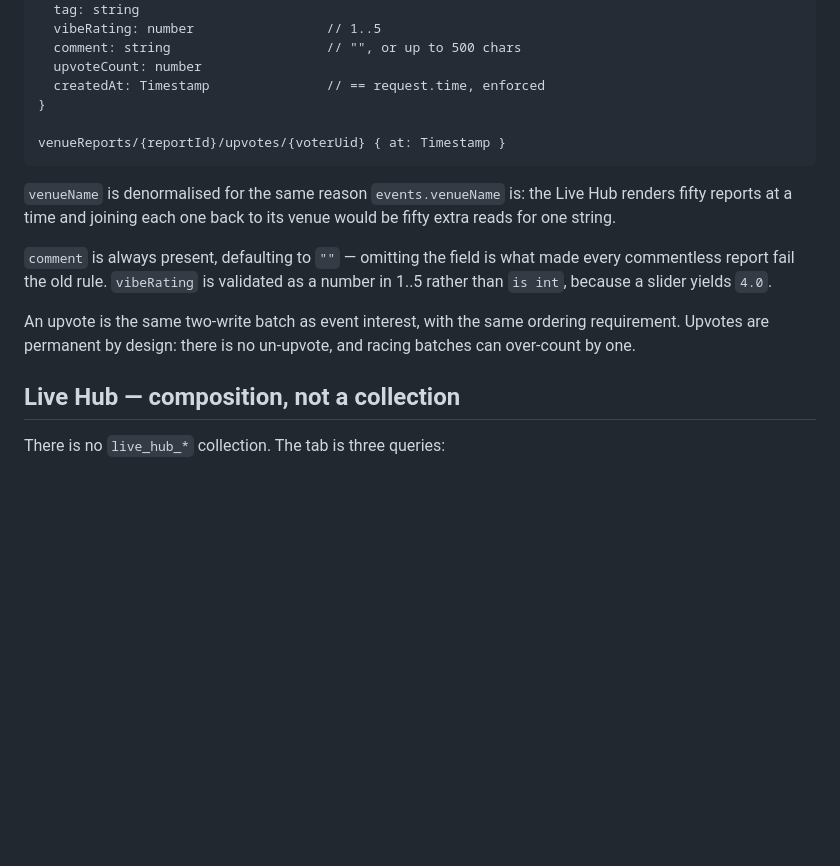
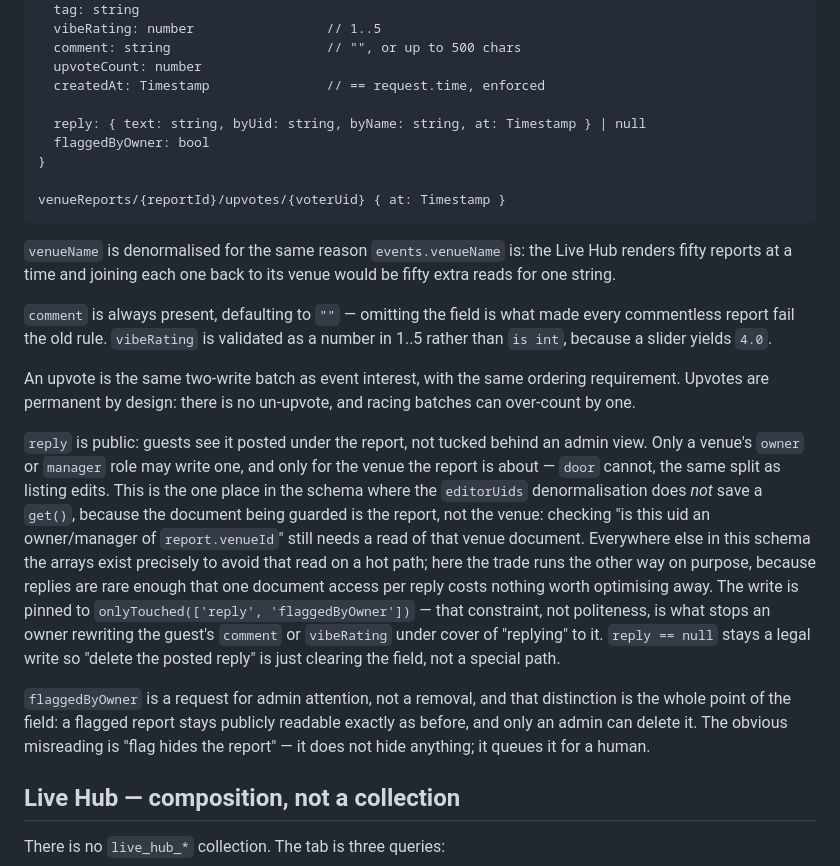
Before and after one commit to inRiseDigital/nightrider, a Markdown page: docs/FIRESTORE_SCHEMA.md, the part around the change. GitHub-like rendering; blank space fills up the shorter version.

Commit message:
docs: document venueReports.reply and flaggedByOwner
Fix round 1 for Task 4 — the spec's venueReports.reply/flaggedByOwner
fields (Part A3) were undocumented, a gap in the task brief rather than
in prior work. Adds both fields to the code block and explains, in the
section's existing argumentative voice, why replies are public,
owner/manager-only, and pinned to onlyTouched(['reply','flaggedByOwner']);
why this is the one place editorUids denormalisation does not save a
get(); and why flaggedByOwner requests admin attention without hiding
the report.

Co-Authored-By: Claude Opus 5 (1M context) <noreply@anthropic.com>
Claude-Session: https://claude.ai/code/session_01MadbmLMFNXBsf7JNzHJSZM

```diff
--- a/docs/FIRESTORE_SCHEMA.md
+++ b/docs/FIRESTORE_SCHEMA.md
@@ -586,6 +586,9 @@ venueReports/{reportId} {
   comment: string                    // "", or up to 500 chars
   upvoteCount: number
   createdAt: Timestamp               // == request.time, enforced
+
+  reply: { text: string, byUid: string, byName: string, at: Timestamp } | null
+  flaggedByOwner: bool
 }
 
 venueReports/{reportId}/upvotes/{voterUid} { at: Timestamp }
@@ -602,6 +605,27 @@ number in 1..5 rather than `is int`, because a slider yields `4.0`.
 An upvote is the same two-write batch as event interest, with the same ordering
 requirement. Upvotes are permanent by design: there is no un-upvote, and racing
 batches can over-count by one.
+
+`reply` is public: guests see it posted under the report, not tucked behind an
+admin view. Only a venue's `owner` or `manager` role may write one, and only for
+the venue the report is about — `door` cannot, the same split as listing edits.
+This is the one place in the schema where the `editorUids` denormalisation does
+*not* save a `get()`, because the document being guarded is the report, not the
+venue: checking "is this uid an owner/manager of `report.venueId`" still needs a
+read of that venue document. Everywhere else in this schema the arrays exist
+precisely to avoid that read on a hot path; here the trade runs the other way on
+purpose, because replies are rare enough that one document access per reply
+costs nothing worth optimising away. The write is pinned to
+`onlyTouched(['reply', 'flaggedByOwner'])` — that constraint, not politeness, is
+what stops an owner rewriting the guest's `comment` or `vibeRating` under cover
+of "replying" to it. `reply == null` stays a legal write so "delete the posted
+reply" is just clearing the field, not a special path.
+
+`flaggedByOwner` is a request for admin attention, not a removal, and that
+distinction is the whole point of the field: a flagged report stays publicly
+readable exactly as before, and only an admin can delete it. The obvious
+misreading is "flag hides the report" — it does not hide anything; it queues it
+for a human.
 
 ## Live Hub — composition, not a collection
 
```
